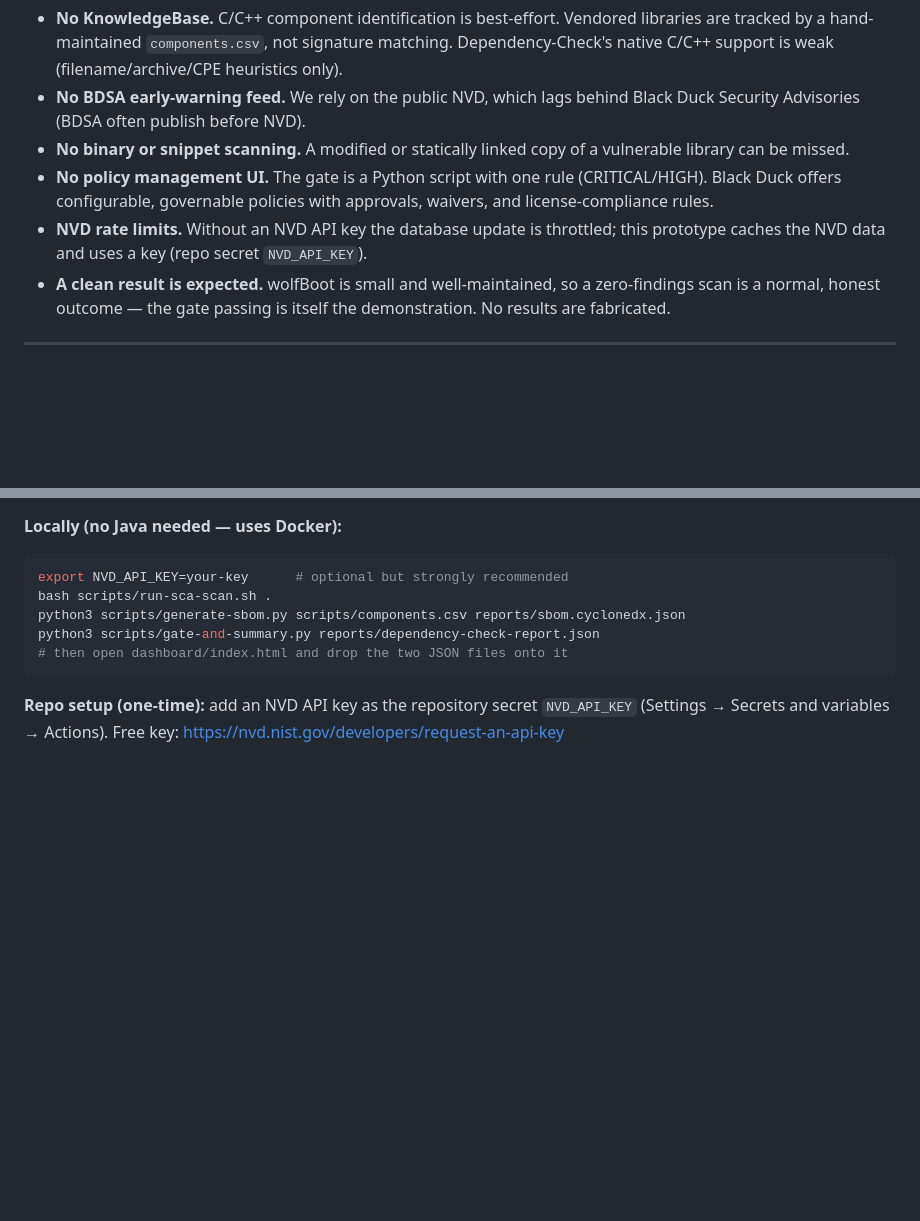
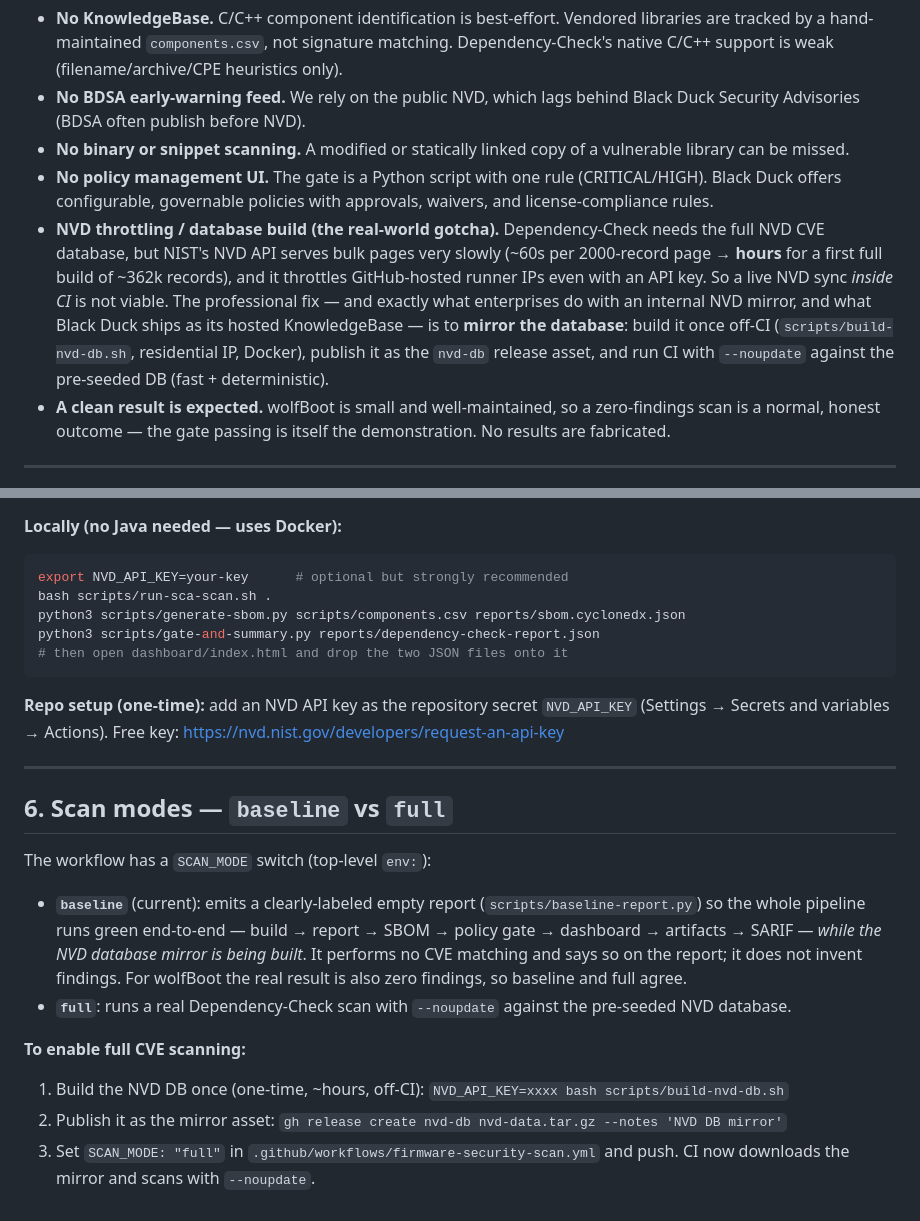
Before and after one commit to farisjamal/wolfBoot-sca-pipeline, a Markdown page: SECURITY-SCAN-NOTES.md, 2 parts joined by grey strips. GitHub-like rendering; blank space fills up the shorter version.

Commit message:
Docs: document NVD mirror approach + baseline/full scan modes
Co-Authored-By: Claude Opus 4.8 <noreply@anthropic.com>

```diff
--- a/SECURITY-SCAN-NOTES.md
+++ b/SECURITY-SCAN-NOTES.md
@@ -94,8 +94,16 @@ vulnerabilities across the lifecycle. This pipeline produces the evidence trail:
 - **No policy management UI.** The gate is a Python script with one rule
   (CRITICAL/HIGH). Black Duck offers configurable, governable policies with
   approvals, waivers, and license-compliance rules.
-- **NVD rate limits.** Without an NVD API key the database update is throttled;
-  this prototype caches the NVD data and uses a key (repo secret `NVD_API_KEY`).
+- **NVD throttling / database build (the real-world gotcha).** Dependency-Check
+  needs the full NVD CVE database, but NIST's NVD API serves bulk pages very
+  slowly (~60s per 2000-record page → **hours** for a first full build of
+  ~362k records), and it throttles GitHub-hosted runner IPs even with an API
+  key. So a live NVD sync *inside CI* is not viable. The professional fix — and
+  exactly what enterprises do with an internal NVD mirror, and what Black Duck
+  ships as its hosted KnowledgeBase — is to **mirror the database**: build it
+  once off-CI (`scripts/build-nvd-db.sh`, residential IP, Docker), publish it as
+  the `nvd-db` release asset, and run CI with `--noupdate` against the
+  pre-seeded DB (fast + deterministic).
 - **A clean result is expected.** wolfBoot is small and well-maintained, so a
   zero-findings scan is a normal, honest outcome — the gate passing is itself the
   demonstration. No results are fabricated.
@@ -120,3 +128,26 @@ python3 scripts/gate-and-summary.py reports/dependency-check-report.json
 **Repo setup (one-time):** add an NVD API key as the repository secret
 `NVD_API_KEY` (Settings → Secrets and variables → Actions). Free key:
 https://nvd.nist.gov/developers/request-an-api-key
+
+---
+
+## 6. Scan modes — `baseline` vs `full`
+
+The workflow has a `SCAN_MODE` switch (top-level `env:`):
+
+- **`baseline`** (current): emits a clearly-labeled empty report
+  (`scripts/baseline-report.py`) so the whole pipeline runs green end-to-end —
+  build → report → SBOM → policy gate → dashboard → artifacts → SARIF — *while
+  the NVD database mirror is being built*. It performs no CVE matching and says
+  so on the report; it does not invent findings. For wolfBoot the real result is
+  also zero findings, so baseline and full agree.
+- **`full`**: runs a real Dependency-Check scan with `--noupdate` against the
+  pre-seeded NVD database.
+
+**To enable full CVE scanning:**
+1. Build the NVD DB once (one-time, ~hours, off-CI):
+   `NVD_API_KEY=xxxx bash scripts/build-nvd-db.sh`
+2. Publish it as the mirror asset:
+   `gh release create nvd-db nvd-data.tar.gz --notes 'NVD DB mirror'`
+3. Set `SCAN_MODE: "full"` in `.github/workflows/firmware-security-scan.yml`
+   and push. CI now downloads the mirror and scans with `--noupdate`.
```
